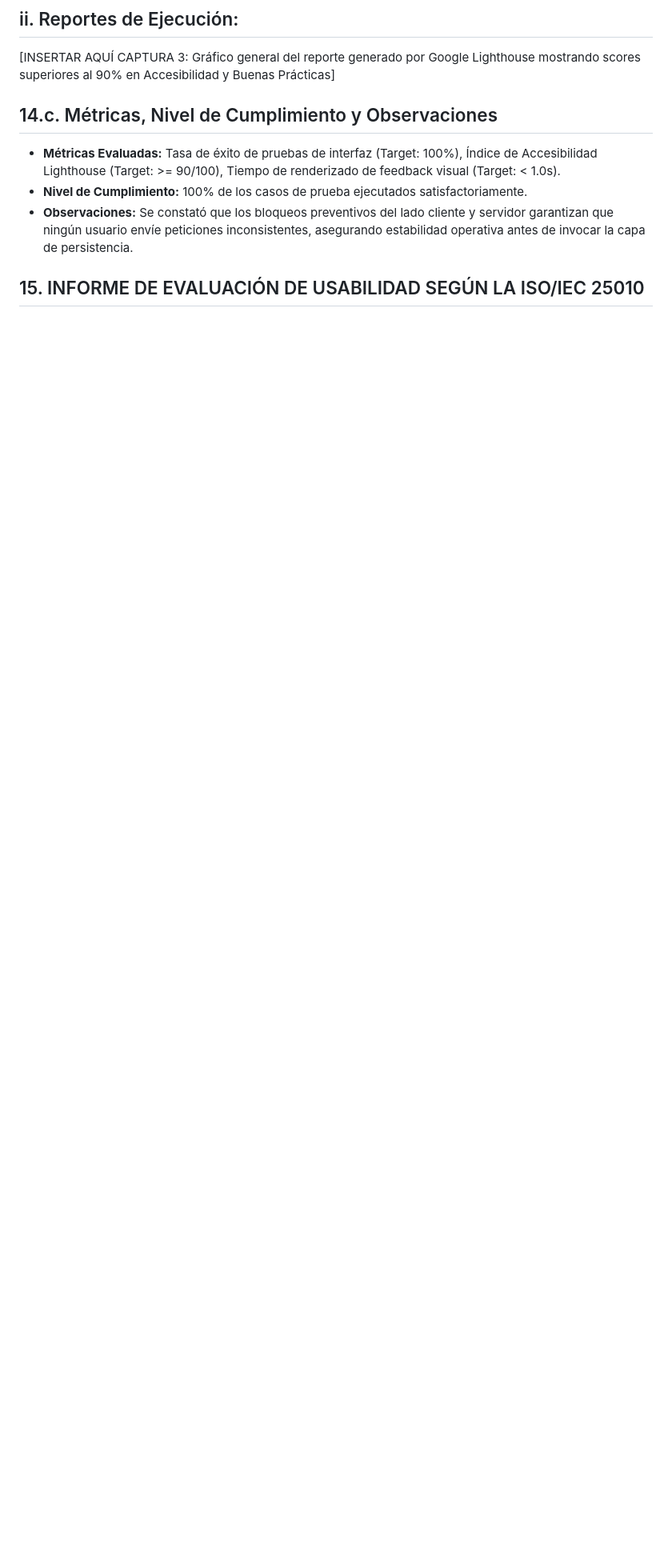
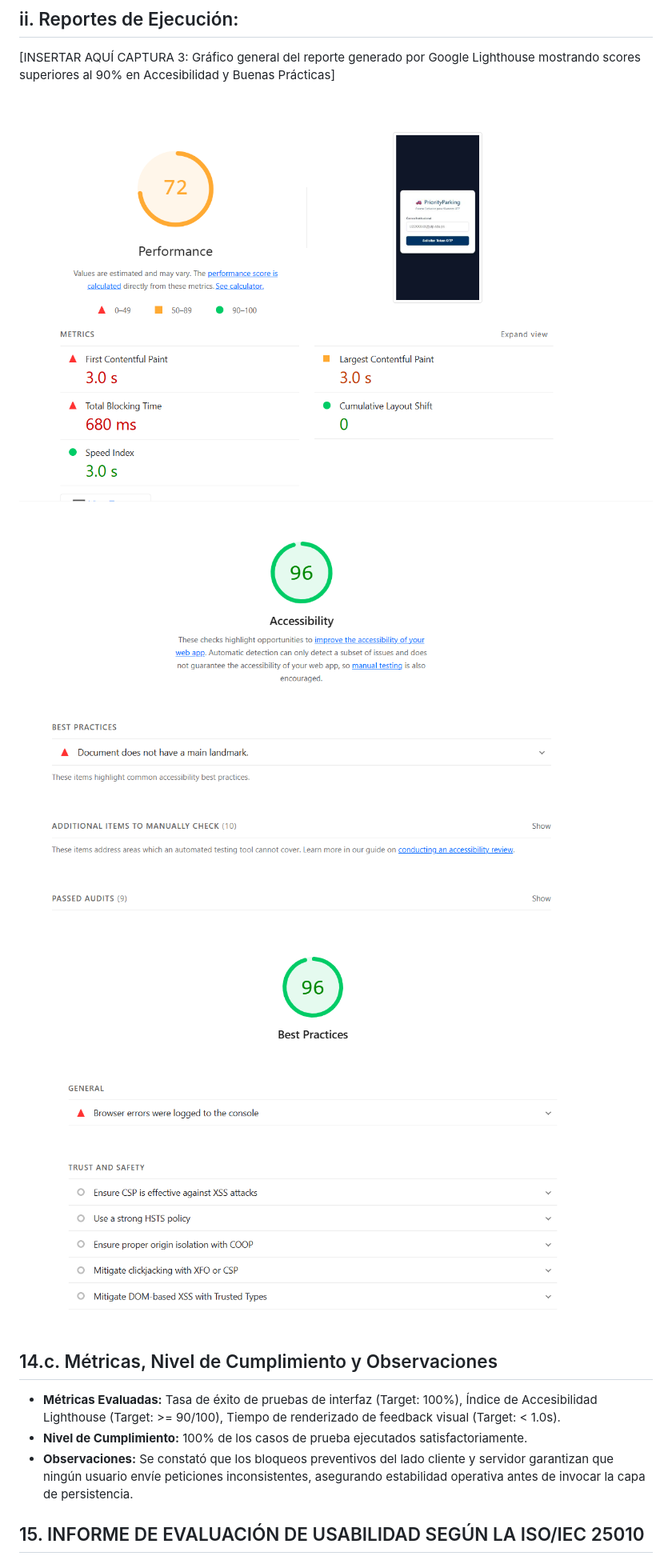
Before and after one commit to conajumi/priorityparking-mvp, a Markdown page: README.md, the part around the change. Shown at 80% size. Drawn GitHub-style; blank space fills up the shorter version.

Commit message:
actualizacion del README - Reportes Lighthouse

```diff
--- a/README.md
+++ b/README.md
@@ -168,6 +168,11 @@ La presente sección valida la capacidad del sistema PriorityParking MVP para in
 ![Navegador abierto por selenium con el modal del codigo QR - PriorityParking MVP](./docs/img/evidencia_modal_qr.png)
 ## ii. Reportes de Ejecución:
 [INSERTAR AQUÍ CAPTURA 3: Gráfico general del reporte generado por Google Lighthouse mostrando scores superiores al 90% en Accesibilidad y Buenas Prácticas]
+![Reporte Lighthouse - PriorityParking MVP](./docs/img/reporte_lighthouse_1.png)
+
+![Reporte Lighthouse - PriorityParking MVP](./docs/img/reporte_lighthouse_2.png)
+
+![Reporte Lighthouse - PriorityParking MVP](./docs/img/reporte_lighthouse_3.png)
 
 ## 14.c. Métricas, Nivel de Cumplimiento y Observaciones
 * **Métricas Evaluadas:** Tasa de éxito de pruebas de interfaz (Target: 100%), Índice de Accesibilidad Lighthouse (Target: >= 90/100), Tiempo de renderizado de feedback visual (Target: < 1.0s).
```
